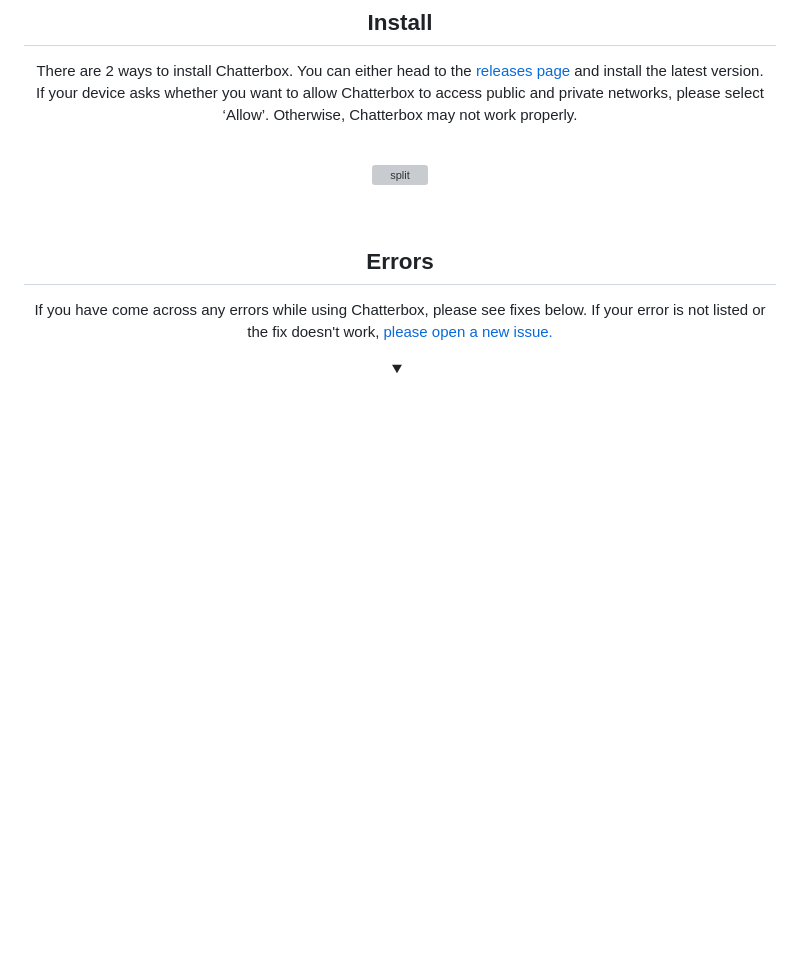
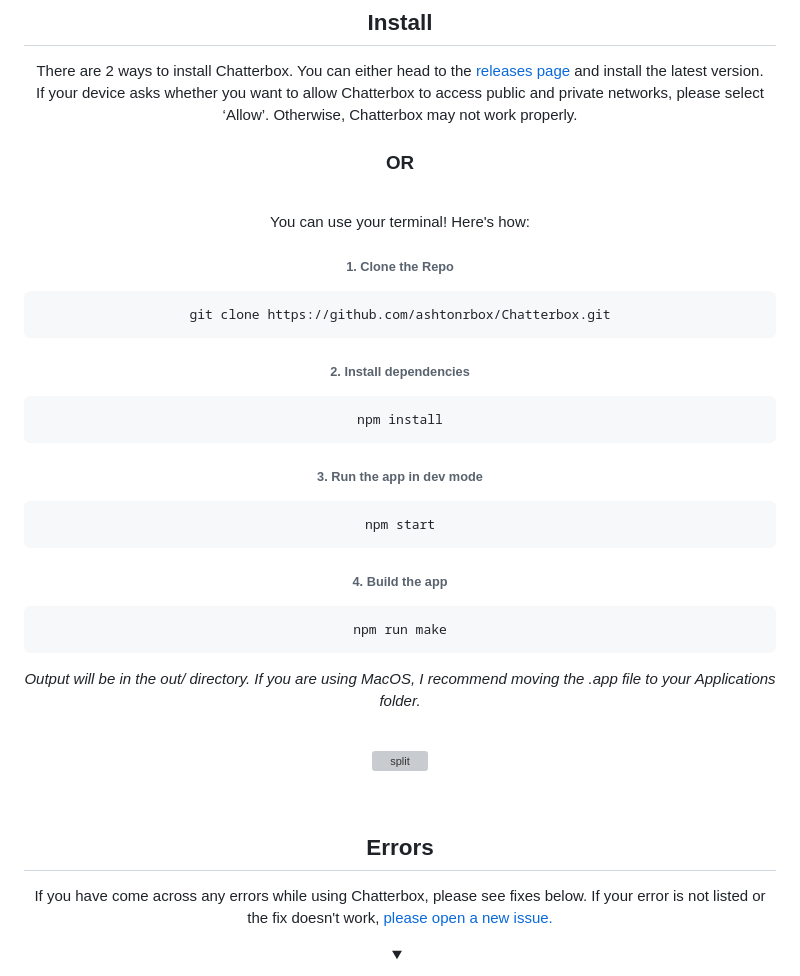
Before and after one commit to ashtonrbox/chatterbox, a Markdown page: README.md, the part around the change. Rendered like a GitHub page; folded sections open; blank space fills up the shorter version; grey boxes are pictures that could not be loaded.

````diff
--- a/README.md
+++ b/README.md
@@ -50,6 +50,29 @@
 
 There are 2 ways to install Chatterbox. You can either head to the [releases page](https://github.com/ashtonrbox/Chatterbox/releases) and install the latest version. <br>
 If your device asks whether you want to allow Chatterbox to access public and private networks, please select ‘Allow’. Otherwise, Chatterbox may not work properly.
+<br>
+### OR
+<br>
+You can use your terminal! Here's how:
+
+###### 1. Clone the Repo
+```
+git clone https://github.com/ashtonrbox/Chatterbox.git
+```
+###### 2. Install dependencies
+```
+npm install
+```
+###### 3. Run the app in dev mode
+```
+npm start
+```
+###### 4. Build the app
+```
+npm run make
+```
+_Output will be in the out/ directory. If you are using MacOS, I recommend moving the .app file to your Applications folder._
+
 
 <br>
 
````
